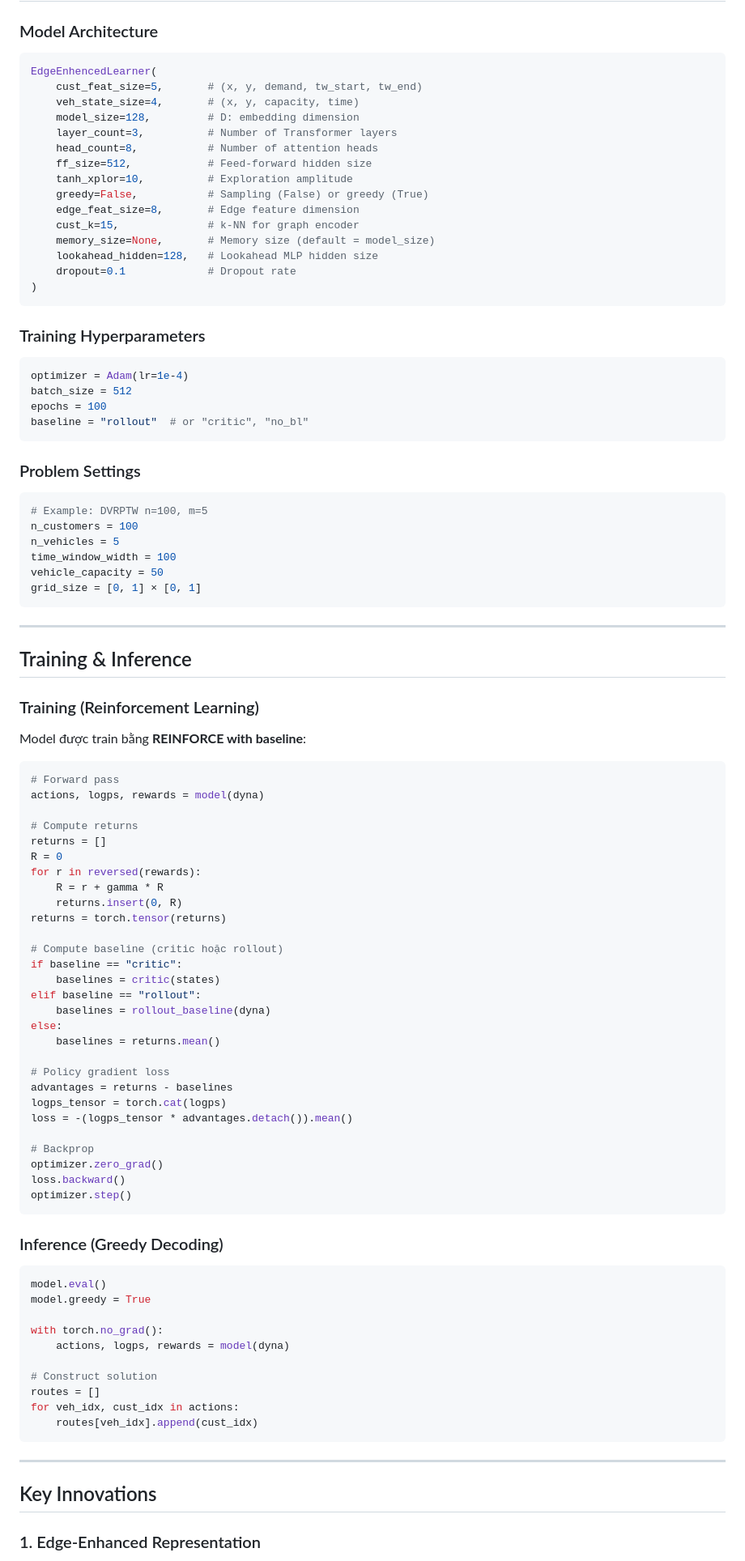
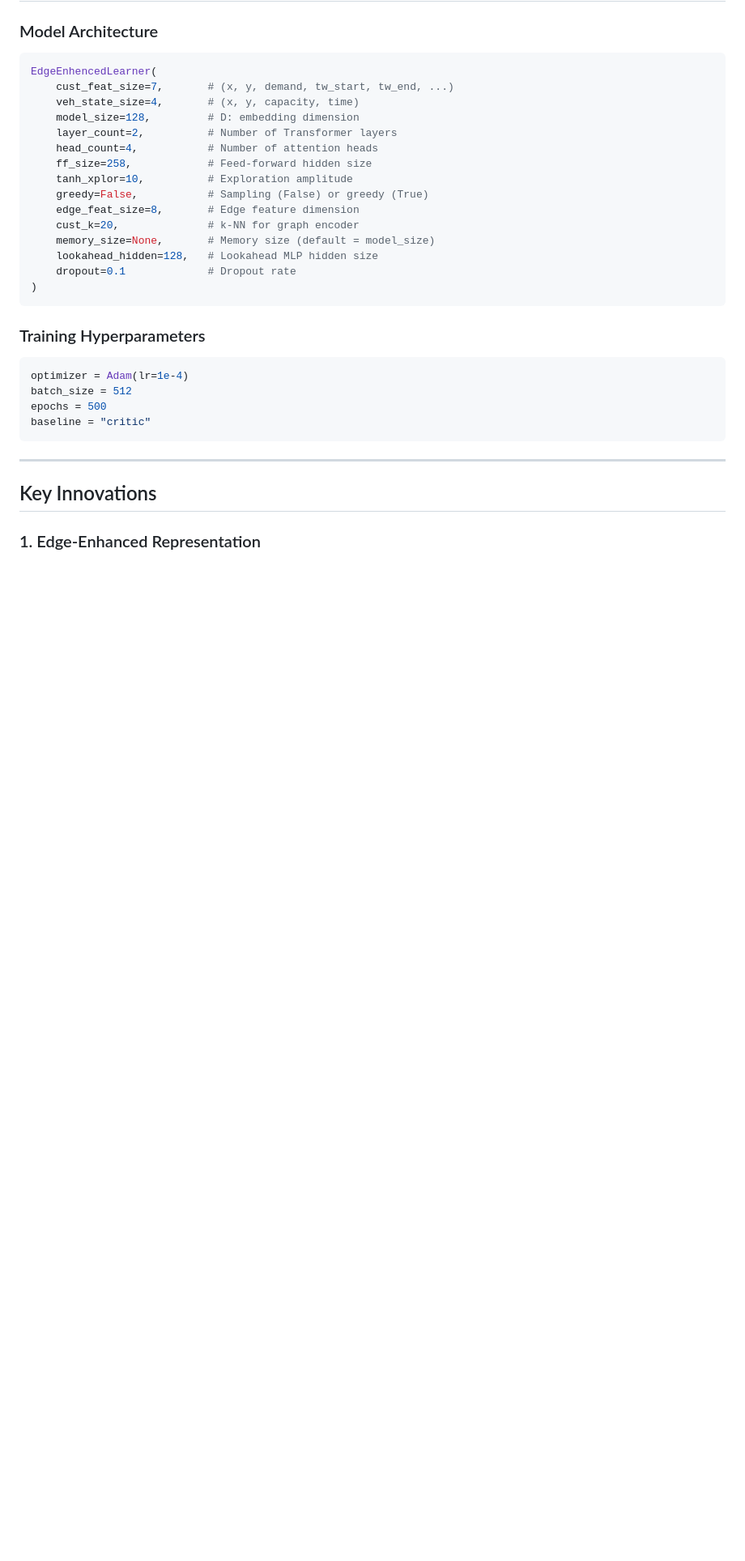
Before and after one commit to tranphuc15122004/VECTRA, a Markdown page: README.md, the part around the change. Shown at 81% size. Rendered like a GitHub page; blank space fills up the shorter version.

Commit message:
sua readme 2

````diff
--- a/README.md
+++ b/README.md
@@ -1082,16 +1082,16 @@ def step(dyna):
 ### Model Architecture
 ```python
 EdgeEnhencedLearner(
-    cust_feat_size=5,       # (x, y, demand, tw_start, tw_end)
+    cust_feat_size=7,       # (x, y, demand, tw_start, tw_end, ...)
     veh_state_size=4,       # (x, y, capacity, time)
     model_size=128,         # D: embedding dimension
-    layer_count=3,          # Number of Transformer layers
-    head_count=8,           # Number of attention heads
-    ff_size=512,            # Feed-forward hidden size
+    layer_count=2,          # Number of Transformer layers
+    head_count=4,           # Number of attention heads
+    ff_size=258,            # Feed-forward hidden size
     tanh_xplor=10,          # Exploration amplitude
     greedy=False,           # Sampling (False) or greedy (True)
     edge_feat_size=8,       # Edge feature dimension
-    cust_k=15,              # k-NN for graph encoder
+    cust_k=20,              # k-NN for graph encoder
     memory_size=None,       # Memory size (default = model_size)
     lookahead_hidden=128,   # Lookahead MLP hidden size
     dropout=0.1             # Dropout rate
@@ -1102,72 +1102,8 @@ EdgeEnhencedLearner(
 ```python
 optimizer = Adam(lr=1e-4)
 batch_size = 512
-epochs = 100
-baseline = "rollout"  # or "critic", "no_bl"
-```
-
-### Problem Settings
-```python
-# Example: DVRPTW n=100, m=5
-n_customers = 100
-n_vehicles = 5
-time_window_width = 100
-vehicle_capacity = 50
-grid_size = [0, 1] × [0, 1]
-```
-
----
-
-## Training & Inference
-
-### Training (Reinforcement Learning)
-
-Model được train bằng **REINFORCE with baseline**:
-
-```python
-# Forward pass
-actions, logps, rewards = model(dyna)
-
-# Compute returns
-returns = []
-R = 0
-for r in reversed(rewards):
-    R = r + gamma * R
-    returns.insert(0, R)
-returns = torch.tensor(returns)
-
-# Compute baseline (critic hoặc rollout)
-if baseline == "critic":
-    baselines = critic(states)
-elif baseline == "rollout":
-    baselines = rollout_baseline(dyna)
-else:
-    baselines = returns.mean()
-
-# Policy gradient loss
-advantages = returns - baselines
-logps_tensor = torch.cat(logps)
-loss = -(logps_tensor * advantages.detach()).mean()
-
-# Backprop
-optimizer.zero_grad()
-loss.backward()
-optimizer.step()
-```
-
-### Inference (Greedy Decoding)
-
-```python
-model.eval()
-model.greedy = True
-
-with torch.no_grad():
-    actions, logps, rewards = model(dyna)
-
-# Construct solution
-routes = []
-for veh_idx, cust_idx in actions:
-    routes[veh_idx].append(cust_idx)
+epochs = 500
+baseline = "critic"
 ```
 
 ---
````
